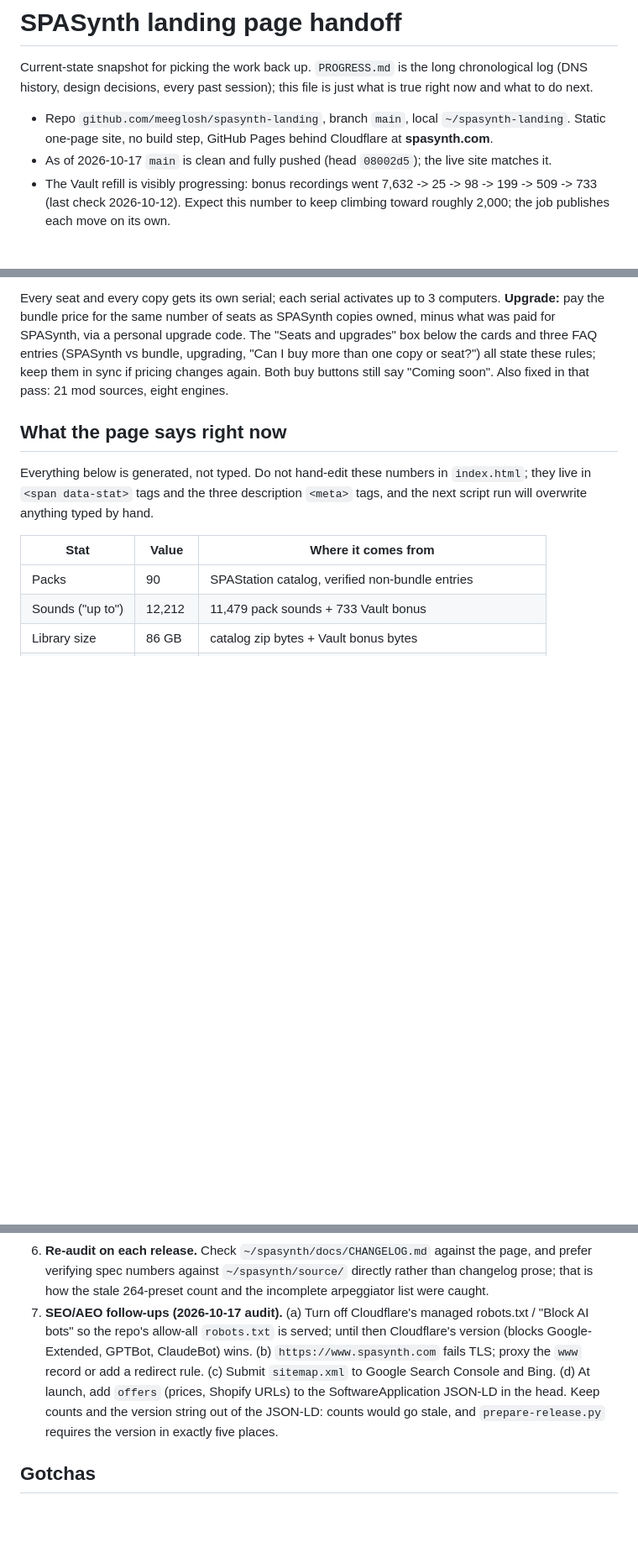
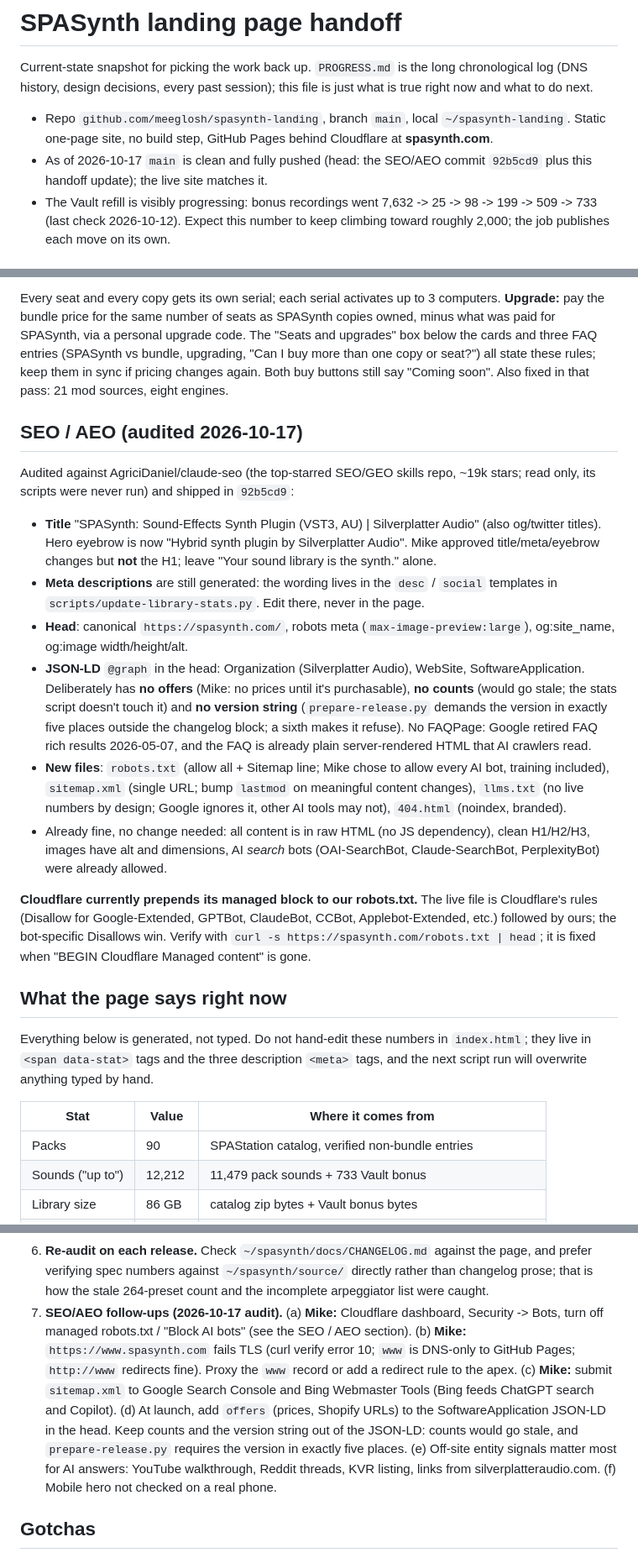
Before and after one commit to meeglosh/spasynth-landing, a Markdown page: handoff.md, 3 parts joined by grey strips. Shown at 84% size. GitHub-like rendering; blank space fills up the shorter version.

Commit message:
Handoff: SEO/AEO state and follow-ups
Co-Authored-By: Claude Opus 5.5 <noreply@anthropic.com>

```diff
--- a/handoff.md
+++ b/handoff.md
@@ -7,8 +7,8 @@ is just what is true right now and what to do next.
 - Repo `github.com/meeglosh/spasynth-landing`, branch `main`, local
   `~/spasynth-landing`. Static one-page site, no build step, GitHub Pages behind
   Cloudflare at **spasynth.com**.
-- As of 2026-10-17 `main` is clean and fully pushed (head `08002d5`); the live
-  site matches it.
+- As of 2026-10-17 `main` is clean and fully pushed (head: the SEO/AEO
+  commit `92b5cd9` plus this handoff update); the live site matches it.
 - The Vault refill is visibly progressing: bonus recordings went
   7,632 -> 25 -> 98 -> 199 -> 509 -> 733 (last check 2026-10-12). Expect this
   number to keep climbing toward roughly 2,000; the job publishes each move on
@@ -60,6 +60,41 @@ code. The "Seats and upgrades" box below the cards and three FAQ entries
 state these rules; keep them in sync if pricing changes again. Both buy
 buttons still say "Coming soon". Also fixed in that pass: 21 mod sources, eight
 engines.
+
+## SEO / AEO (audited 2026-10-17)
+
+Audited against AgriciDaniel/claude-seo (the top-starred SEO/GEO skills repo,
+~19k stars; read only, its scripts were never run) and shipped in `92b5cd9`:
+
+- **Title** "SPASynth: Sound-Effects Synth Plugin (VST3, AU) | Silverplatter
+  Audio" (also og/twitter titles). Hero eyebrow is now "Hybrid synth plugin by
+  Silverplatter Audio". Mike approved title/meta/eyebrow changes but **not** the
+  H1; leave "Your sound library is the synth." alone.
+- **Meta descriptions** are still generated: the wording lives in the `desc` /
+  `social` templates in `scripts/update-library-stats.py`. Edit there, never in
+  the page.
+- **Head**: canonical `https://spasynth.com/`, robots meta
+  (`max-image-preview:large`), og:site_name, og:image width/height/alt.
+- **JSON-LD** `@graph` in the head: Organization (Silverplatter Audio), WebSite,
+  SoftwareApplication. Deliberately has **no offers** (Mike: no prices until
+  it's purchasable), **no counts** (would go stale; the stats script doesn't
+  touch it) and **no version string** (`prepare-release.py` demands the version
+  in exactly five places outside the changelog block; a sixth makes it refuse).
+  No FAQPage: Google retired FAQ rich results 2026-05-07, and the FAQ is already
+  plain server-rendered HTML that AI crawlers read.
+- **New files**: `robots.txt` (allow all + Sitemap line; Mike chose to allow
+  every AI bot, training included), `sitemap.xml` (single URL; bump `lastmod`
+  on meaningful content changes), `llms.txt` (no live numbers by design; Google
+  ignores it, other AI tools may not), `404.html` (noindex, branded).
+- Already fine, no change needed: all content is in raw HTML (no JS
+  dependency), clean H1/H2/H3, images have alt and dimensions, AI *search*
+  bots (OAI-SearchBot, Claude-SearchBot, PerplexityBot) were already allowed.
+
+**Cloudflare currently prepends its managed block to our robots.txt.** The live
+file is Cloudflare's rules (Disallow for Google-Extended, GPTBot, ClaudeBot,
+CCBot, Applebot-Extended, etc.) followed by ours; the bot-specific Disallows win.
+Verify with `curl -s https://spasynth.com/robots.txt | head`; it is fixed when
+"BEGIN Cloudflare Managed content" is gone.
 
 ## What the page says right now
 
@@ -265,15 +300,17 @@ before you clear it.
    page, and prefer verifying spec numbers against `~/spasynth/source/` directly
    rather than changelog prose; that is how the stale 264-preset count and the
    incomplete arpeggiator list were caught.
-7. **SEO/AEO follow-ups (2026-10-17 audit).** (a) Turn off Cloudflare's managed
-   robots.txt / "Block AI bots" so the repo's allow-all `robots.txt` is served;
-   until then Cloudflare's version (blocks Google-Extended, GPTBot, ClaudeBot)
-   wins. (b) `https://www.spasynth.com` fails TLS; proxy the `www` record or add
-   a redirect rule. (c) Submit `sitemap.xml` to Google Search Console and Bing.
+7. **SEO/AEO follow-ups (2026-10-17 audit).** (a) **Mike:** Cloudflare dashboard, Security -> Bots,
+   turn off managed robots.txt / "Block AI bots" (see the SEO / AEO section). (b) **Mike:** `https://www.spasynth.com` fails TLS (curl
+   verify error 10; `www` is DNS-only to GitHub Pages; `http://www` redirects
+   fine). Proxy the `www` record or add a redirect rule to the apex. (c) **Mike:** submit `sitemap.xml` to Google Search Console and Bing
+   Webmaster Tools (Bing feeds ChatGPT search and Copilot).
    (d) At launch, add `offers` (prices, Shopify URLs) to the SoftwareApplication
    JSON-LD in the head. Keep counts and the version string out of the JSON-LD:
    counts would go stale, and `prepare-release.py` requires the version in
-   exactly five places.
+   exactly five places. (e) Off-site entity signals matter most for AI
+   answers: YouTube walkthrough, Reddit threads, KVR listing, links from
+   silverplatteraudio.com. (f) Mobile hero not checked on a real phone.
 
 ## Gotchas
 
```
